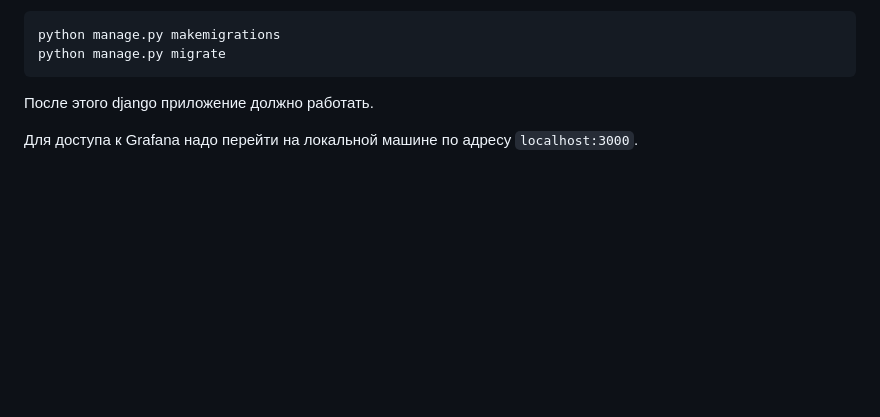
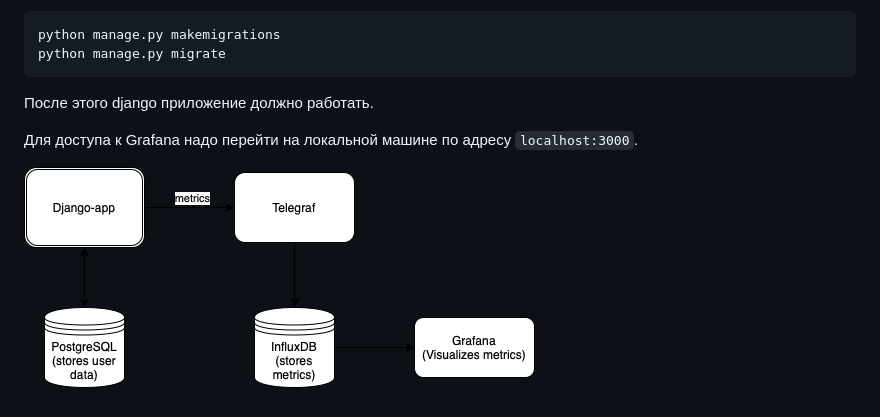
Before and after one commit to kloV148/codeX_probation_task, a Markdown page: README.md, the part around the change. Drawn GitHub-style; pictures changed too: images/DWH_prototype.png (added); blank space fills up the shorter version.

```diff
--- a/README.md
+++ b/README.md
@@ -27,3 +27,5 @@ python manage.py migrate
 После этого django приложение должно работать.
 
 Для доступа к Grafana надо перейти на локальной машине по адресу `localhost:3000`.
+
+![схема работы системы](./images/DWH_prototype.png)
```
